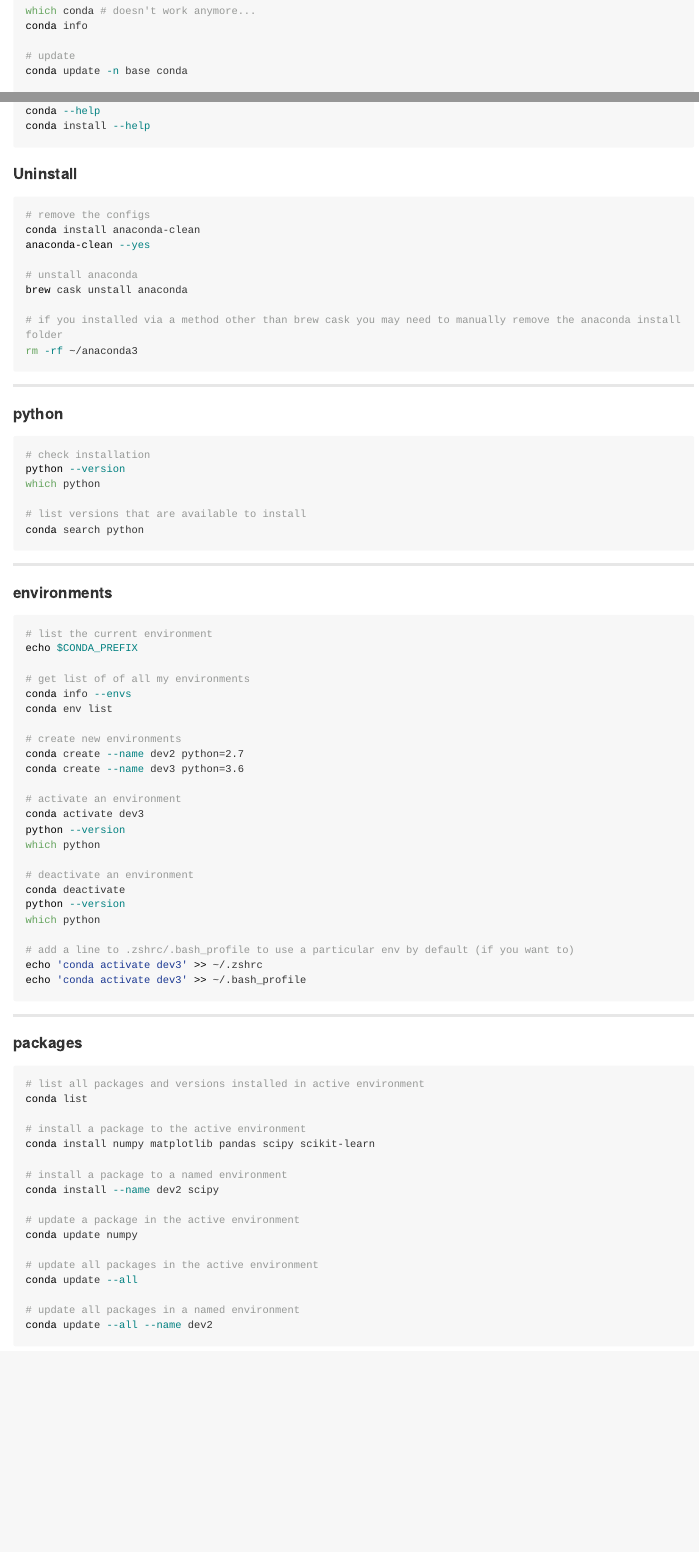
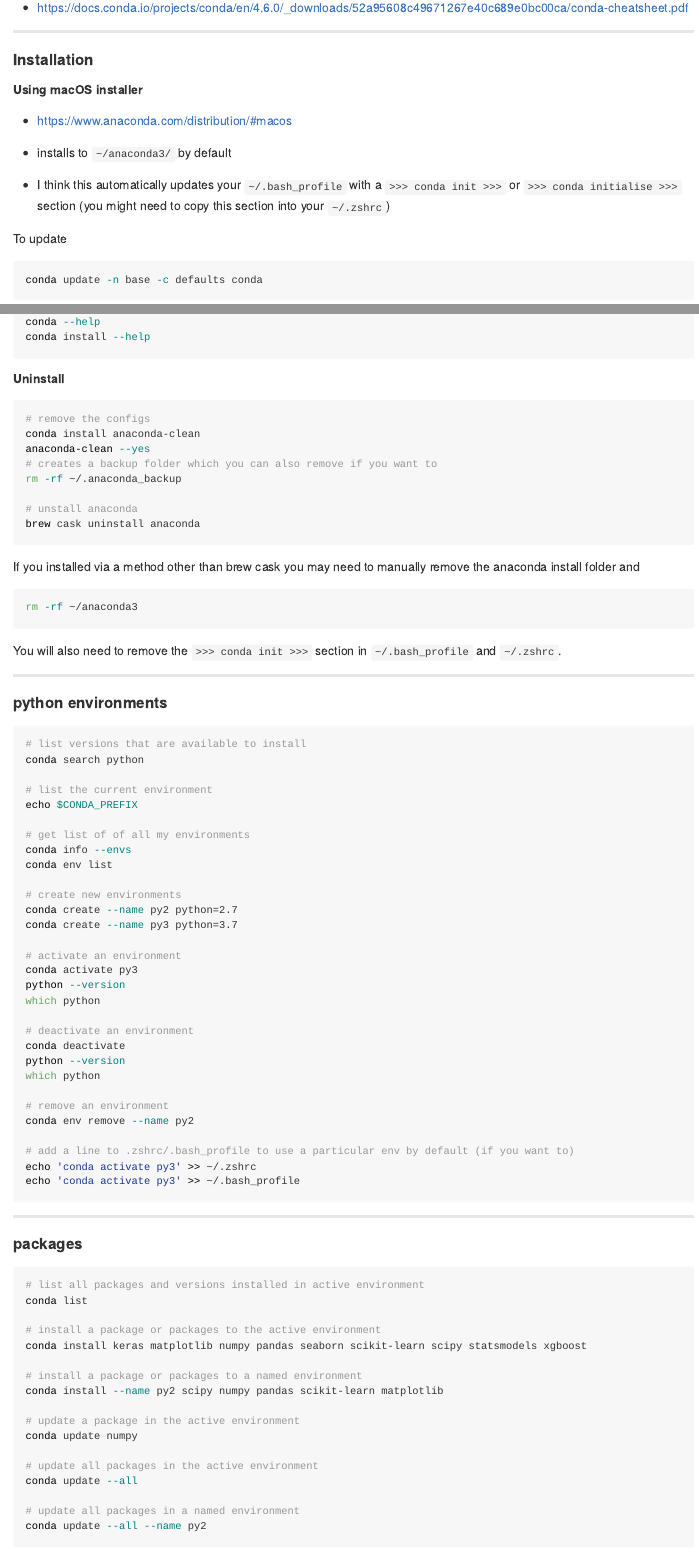
Before and after one commit to dkidney/how2, an R Markdown document (conda/conda.Rmd): the page in a window 1100 px wide, from 760 px down before the commit and from 420 px down after it, and a second part further down, joined at a grey line. Rendered offline with R 4.5, knitr and Pandoc, with nearby package versions; long lines of code are wrapped.

Commit message:
updated conda installation section

````diff
--- a/conda/conda.Rmd
+++ b/conda/conda.Rmd
@@ -26,3 +25,20 @@
+* https://docs.conda.io
+
+* https://docs.conda.io/projects/conda/en/4.6.0/_downloads/52a95608c49671267e40c689e0bc00ca/conda-cheatsheet.pdf
+
+******************************************************************************************
+
+#### Installation
+
+##### Using macOS installer
+
+* https://www.anaconda.com/distribution/#macos
+
+* installs to `~/anaconda3/` by default
+
+* I think this automatically updates your `~/.bash_profile` with a `>>> conda init >>>` or `>>> conda initialise >>>` section (you might need to copy this section into your `~/.zshrc`)
+
+To update
 
 ```sh
-# install
+conda update -n base -c defaults conda
@@ -45,46 +70,38 @@
-# update
-conda update -n base conda
 
 # get help
 conda --help
 conda install --help
 ```
 
-#### Uninstall
+##### Uninstall
 
 ```sh
 # remove the configs
 conda install anaconda-clean
 anaconda-clean --yes
+# creates a backup folder which you can also remove if you want to
+rm -rf ~/.anaconda_backup
 
 # unstall anaconda
-brew cask unstall anaconda
+brew cask uninstall anaconda
+```
 
-# if you installed via a method other than brew cask you may need to manually remove the anaconda install folder
+If you installed via a method other than brew cask you may need to manually remove the anaconda install folder and
+
+```sh
 rm -rf ~/anaconda3
 ```
 
-
+You will also need to remove the `>>> conda init >>>` section in `~/.bash_profile` and `~/.zshrc`.
 
 ******************************************************************************************
 
-#### python
+#### python environments
 
 ```sh
-# check installation
-python --version
-which python
-
 # list versions that are available to install
 conda search python
 
-```
-
-******************************************************************************************
-
-#### environments
-
-```sh
 # list the current environment
 echo $CONDA_PREFIX
 
@@ -93,11 +110,11 @@
 conda env list
 
 # create new environments
-conda create --name dev2 python=2.7
-conda create --name dev3 python=3.6
+conda create --name py2 python=2.7
+conda create --name py3 python=3.7
 
 # activate an environment
-conda activate dev3
+conda activate py3
 python --version
 which python
 
@@ -106,9 +123,12 @@
 python --version
 which python
 
+# remove an environment
+conda env remove --name py2
+
 # add a line to .zshrc/.bash_profile to use a particular env by default (if you want to)
-echo 'conda activate dev3' >> ~/.zshrc
-echo 'conda activate dev3' >> ~/.bash_profile
+echo 'conda activate py3' >> ~/.zshrc
+echo 'conda activate py3' >> ~/.bash_profile
 ```
 
 ******************************************************************************************
@@ -119,11 +139,11 @@
 # list all packages and versions installed in active environment
 conda list
 
-# install a package to the active environment
-conda install numpy matplotlib pandas scipy scikit-learn
+# install a package or packages to the active environment
+conda install keras matplotlib numpy pandas seaborn scikit-learn scipy statsmodels xgboost
 
-# install a package to a named environment
-conda install --name dev2 scipy
+# install a package or packages to a named environment
+conda install --name py2 scipy numpy pandas scikit-learn matplotlib
 
 # update a package in the active environment
 conda update numpy
@@ -132,7 +152,7 @@
 conda update --all
 
 # update all packages in a named environment
-conda update --all --name dev2
+conda update --all --name py2
 ```
 
 ******************************************************************************************
````
Also changed, not shown: conda/conda.md, conda/conda.Rmd (29 more changed lines).
